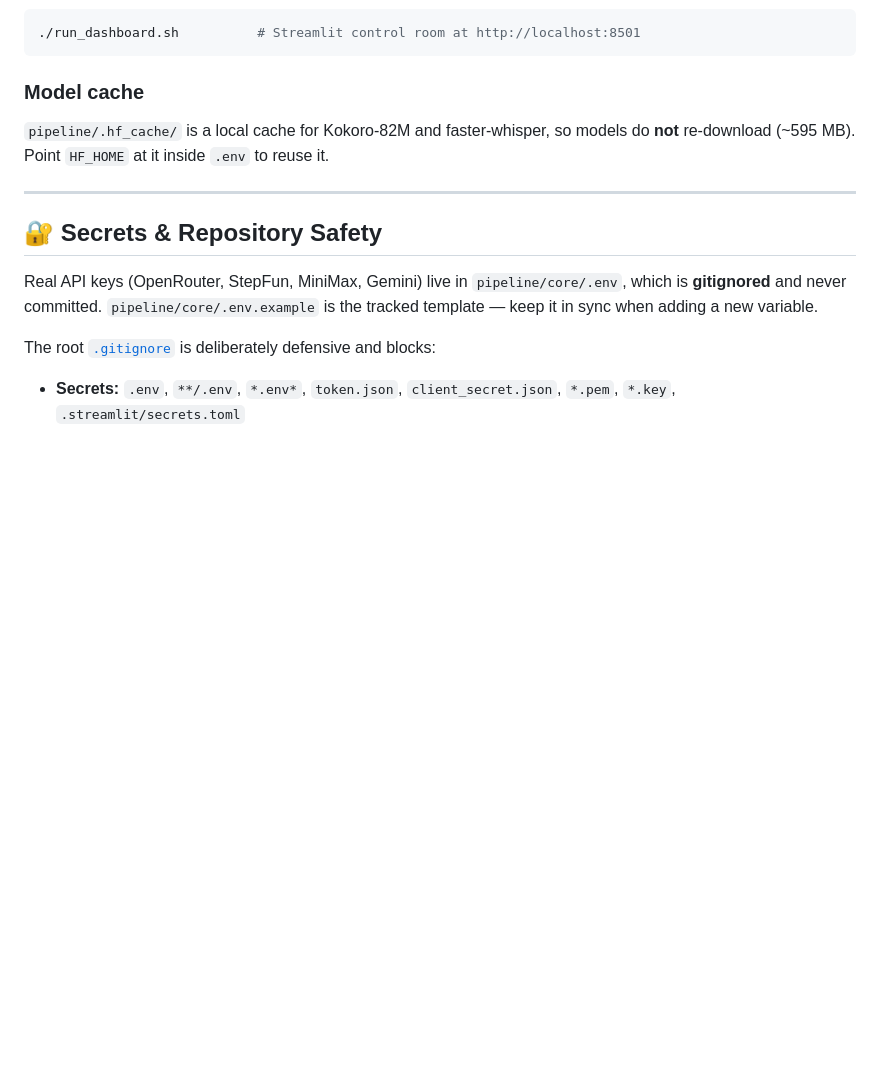
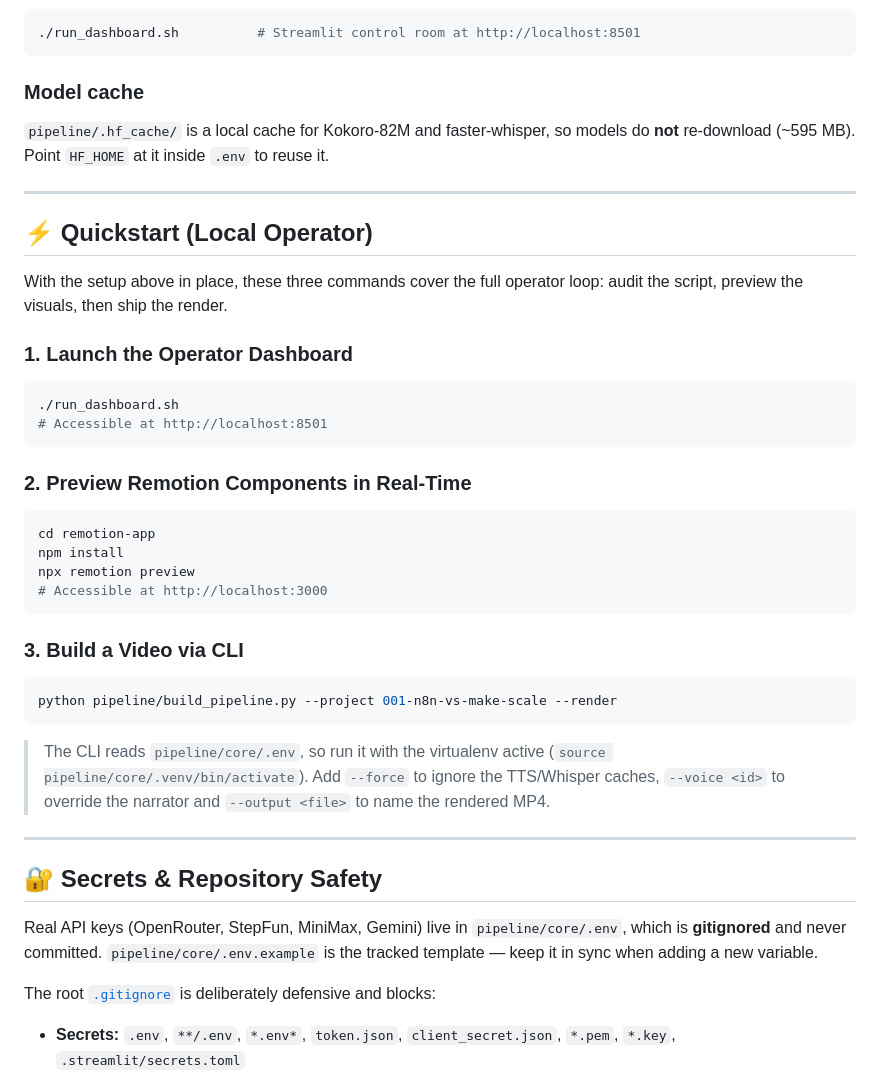
Before and after one commit to isamu1977/CodeToCost, a Markdown page: README.md, the part around the change. Drawn GitHub-style; blank space fills up the shorter version.

Commit message:
feat: initial commit with dashboard, core pipeline, and project architecture
Add the local operator quickstart to the README: launch the Streamlit
dashboard, preview the Remotion components in real time, and build a
video end to end from the CLI.

Co-Authored-By: MiniMax M3 <noreply@minimax.io>

````diff
--- a/README.md
+++ b/README.md
@@ -153,6 +153,40 @@ npm run dev                # Remotion Studio preview
 
 ---
 
+## ⚡ Quickstart (Local Operator)
+
+With the setup above in place, these three commands cover the full operator
+loop: audit the script, preview the visuals, then ship the render.
+
+### 1. Launch the Operator Dashboard
+
+```bash
+./run_dashboard.sh
+# Accessible at http://localhost:8501
+```
+
+### 2. Preview Remotion Components in Real-Time
+
+```bash
+cd remotion-app
+npm install
+npx remotion preview
+# Accessible at http://localhost:3000
+```
+
+### 3. Build a Video via CLI
+
+```bash
+python pipeline/build_pipeline.py --project 001-n8n-vs-make-scale --render
+```
+
+> The CLI reads `pipeline/core/.env`, so run it with the virtualenv active
+> (`source pipeline/core/.venv/bin/activate`). Add `--force` to ignore the
+> TTS/Whisper caches, `--voice <id>` to override the narrator and
+> `--output <file>` to name the rendered MP4.
+
+---
+
 ## 🔐 Secrets & Repository Safety
 
 Real API keys (OpenRouter, StepFun, MiniMax, Gemini) live in `pipeline/core/.env`, which
````
